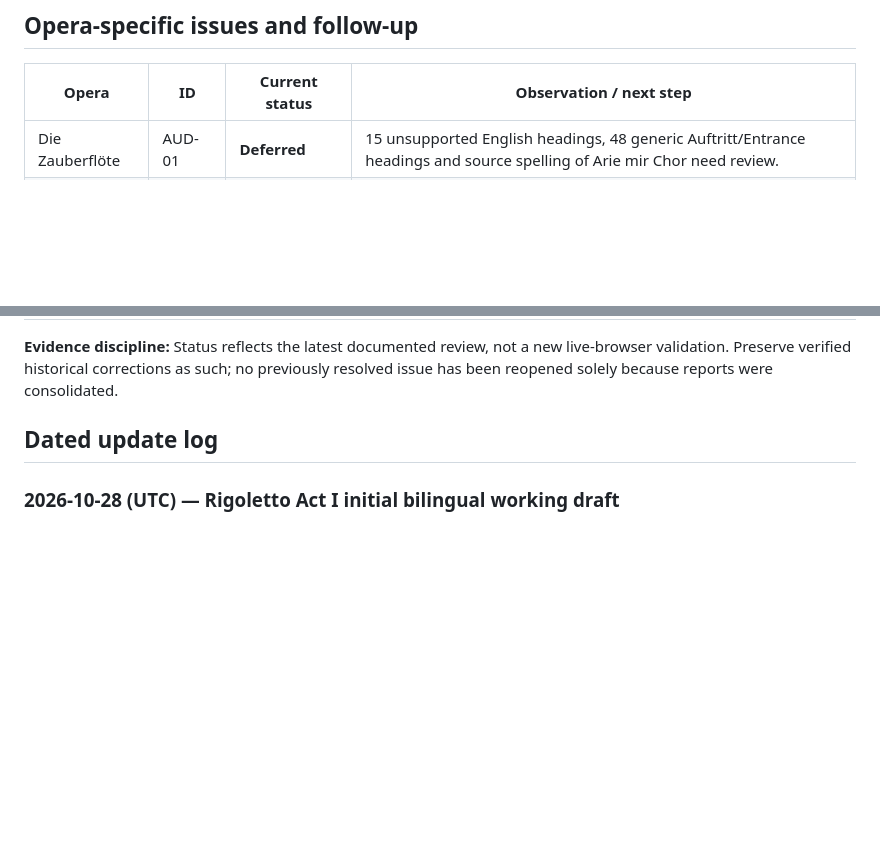
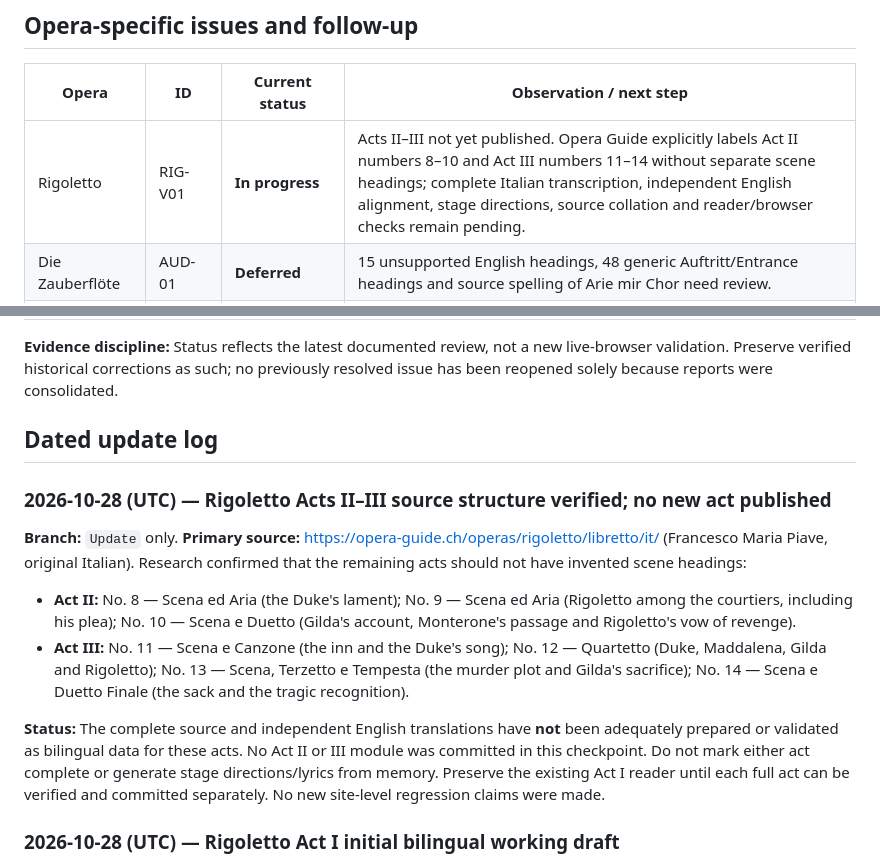
Before and after one commit to AsuraFY/my-favorite-operas, a Markdown page: docs/reviews/global-audit.md, 2 parts joined by grey strips. GitHub-like rendering; blank space fills up the shorter version.

Commit message:
docs: verify Rigoletto Acts II–III source outline and pending status

```diff
--- a/docs/reviews/global-audit.md
+++ b/docs/reviews/global-audit.md
@@ -45,6 +45,7 @@
 
 | Opera | ID | Current status | Observation / next step |
 |---|---|---|---|
+| Rigoletto | RIG-V01 | **In progress** | Acts II–III not yet published. Opera Guide explicitly labels Act II numbers 8–10 and Act III numbers 11–14 without separate scene headings; complete Italian transcription, independent English alignment, stage directions, source collation and reader/browser checks remain pending. |
 | Die Zauberflöte | AUD-01 | **Deferred** | 15 unsupported English headings, 48 generic Auftritt/Entrance headings and source spelling of Arie mir Chor need review. |
 | Die Zauberflöte | ZAUB-E01 | **Needs review** | English in Acts I–II remains substantially unreviewed machine-assisted draft; German source, speaker/stage classification and musical boundaries (including Nos. 8 and 21) require detailed editorial and score comparison. |
 | La fanciulla del West | AUD-02 | **Deferred** | Act I Introduzione has no supported English heading; verify Hello, Nick! and Hello, Minnie! title fallback handling. |
@@ -66,6 +67,16 @@
 **Evidence discipline:** Status reflects the latest documented review, not a new live-browser validation. Preserve verified historical corrections as such; no previously resolved issue has been reopened solely because reports were consolidated.
 
 ## Dated update log
+
+### 2026-10-28 (UTC) — Rigoletto Acts II–III source structure verified; no new act published
+
+**Branch:** `Update` only. **Primary source:** https://opera-guide.ch/operas/rigoletto/libretto/it/ (Francesco Maria Piave, original Italian). Research confirmed that the remaining acts should not have invented scene headings:
+
+- **Act II:** No. 8 — Scena ed Aria (the Duke's lament); No. 9 — Scena ed Aria (Rigoletto among the courtiers, including his plea); No. 10 — Scena e Duetto (Gilda's account, Monterone's passage and Rigoletto's vow of revenge).
+- **Act III:** No. 11 — Scena e Canzone (the inn and the Duke's song); No. 12 — Quartetto (Duke, Maddalena, Gilda and Rigoletto); No. 13 — Scena, Terzetto e Tempesta (the murder plot and Gilda's sacrifice); No. 14 — Scena e Duetto Finale (the sack and the tragic recognition).
+
+**Status:** The complete source and independent English translations have **not** been adequately prepared or validated as bilingual data for these acts. No Act II or III module was committed in this checkpoint. Do not mark either act complete or generate stage directions/lyrics from memory. Preserve the existing Act I reader until each full act can be verified and committed separately. No new site-level regression claims were made.
+
 
 ### 2026-10-28 (UTC) — Rigoletto Act I initial bilingual working draft
 
```
